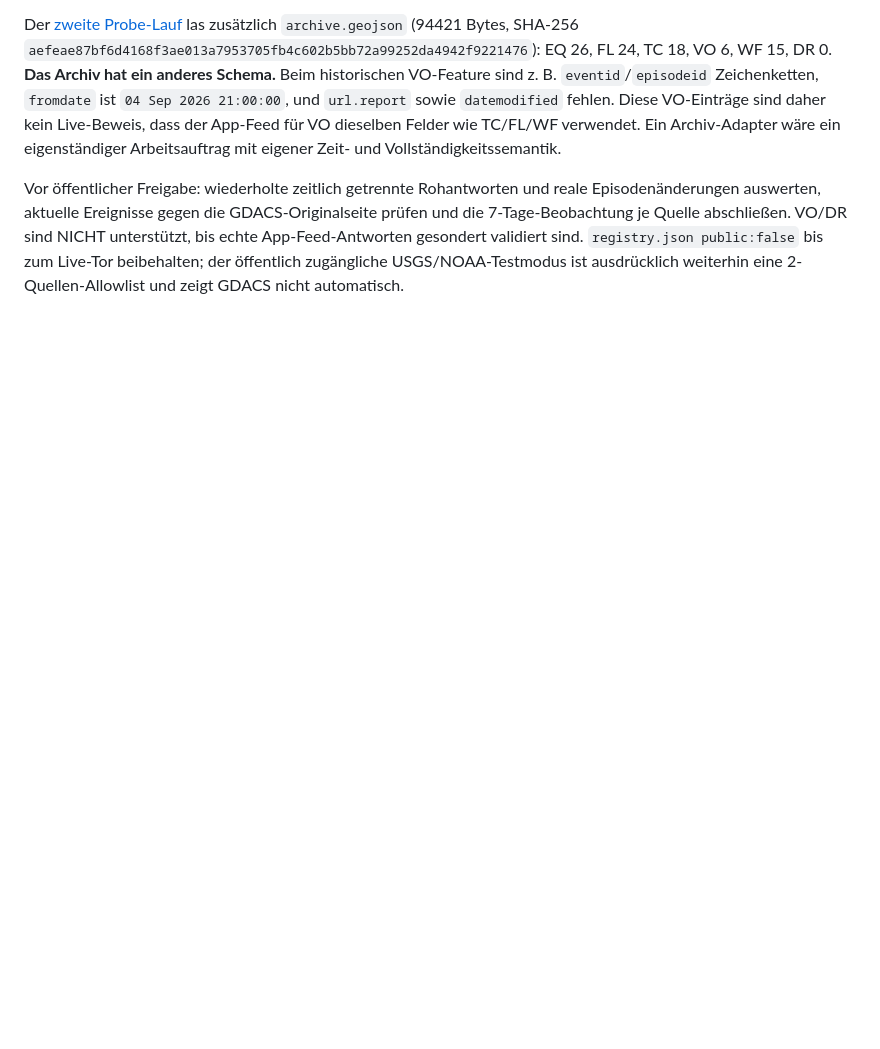
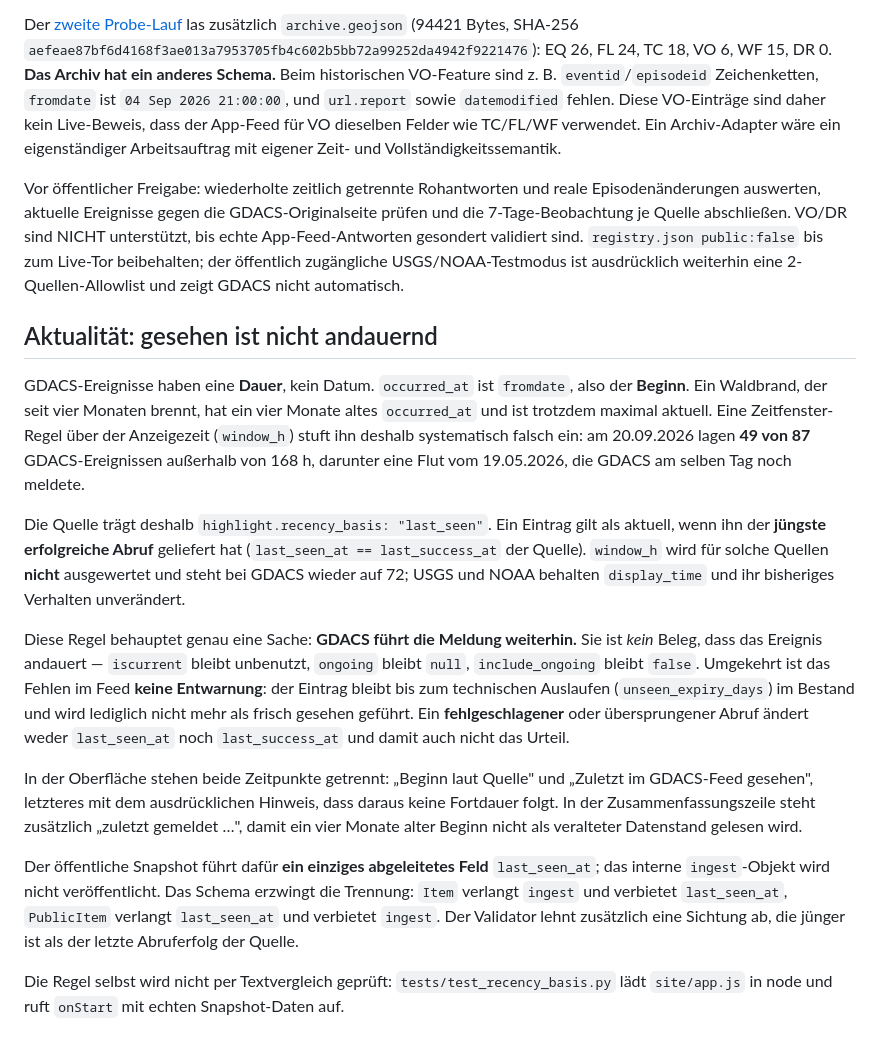
Before and after one commit to bene901/conflictwatch, a Markdown page: docs/GDACS.md, the part around the change. Rendered like a GitHub page; blank space fills up the shorter version.

Commit message:
Apply exact uploaded recency patch: GDACS sightings vs duration docs

```diff
--- a/docs/GDACS.md
+++ b/docs/GDACS.md
@@ -18,3 +18,17 @@ Die drei Fixtures `real_2026-09-20_{tc,fl,wf}_excerpt.json` enthalten je **ein u
 Der [zweite Probe-Lauf](https://github.com/bene901/conflictwatch/actions/runs/35508975001) las zusätzlich `archive.geojson` (94421 Bytes, SHA-256 `aefeae87bf6d4168f3ae013a7953705fb4c602b5bb72a99252da4942f9221476`): EQ 26, FL 24, TC 18, VO 6, WF 15, DR 0. **Das Archiv hat ein anderes Schema.** Beim historischen VO-Feature sind z. B. `eventid`/`episodeid` Zeichenketten, `fromdate` ist `04 Sep 2026 21:00:00`, und `url.report` sowie `datemodified` fehlen. Diese VO-Einträge sind daher kein Live-Beweis, dass der App-Feed für VO dieselben Felder wie TC/FL/WF verwendet. Ein Archiv-Adapter wäre ein eigenständiger Arbeitsauftrag mit eigener Zeit- und Vollständigkeitssemantik.
 
 Vor öffentlicher Freigabe: wiederholte zeitlich getrennte Rohantworten und reale Episodenänderungen auswerten, aktuelle Ereignisse gegen die GDACS-Originalseite prüfen und die 7-Tage-Beobachtung je Quelle abschließen. VO/DR sind NICHT unterstützt, bis echte App-Feed-Antworten gesondert validiert sind. `registry.json public:false` bis zum Live-Tor beibehalten; der öffentlich zugängliche USGS/NOAA-Testmodus ist ausdrücklich weiterhin eine 2-Quellen-Allowlist und zeigt GDACS nicht automatisch.
+
+## Aktualität: gesehen ist nicht andauernd
+
+GDACS-Ereignisse haben eine **Dauer**, kein Datum. `occurred_at` ist `fromdate`, also der **Beginn**. Ein Waldbrand, der seit vier Monaten brennt, hat ein vier Monate altes `occurred_at` und ist trotzdem maximal aktuell. Eine Zeitfenster-Regel über der Anzeigezeit (`window_h`) stuft ihn deshalb systematisch falsch ein: am 20.09.2026 lagen **49 von 87** GDACS-Ereignissen außerhalb von 168 h, darunter eine Flut vom 19.05.2026, die GDACS am selben Tag noch meldete.
+
+Die Quelle trägt deshalb `highlight.recency_basis: "last_seen"`. Ein Eintrag gilt als aktuell, wenn ihn der **jüngste erfolgreiche Abruf** geliefert hat (`last_seen_at == last_success_at` der Quelle). `window_h` wird für solche Quellen **nicht** ausgewertet und steht bei GDACS wieder auf 72; USGS und NOAA behalten `display_time` und ihr bisheriges Verhalten unverändert.
+
+Diese Regel behauptet genau eine Sache: **GDACS führt die Meldung weiterhin.** Sie ist *kein* Beleg, dass das Ereignis andauert — `iscurrent` bleibt unbenutzt, `ongoing` bleibt `null`, `include_ongoing` bleibt `false`. Umgekehrt ist das Fehlen im Feed **keine Entwarnung**: der Eintrag bleibt bis zum technischen Auslaufen (`unseen_expiry_days`) im Bestand und wird lediglich nicht mehr als frisch gesehen geführt. Ein **fehlgeschlagener** oder übersprungener Abruf ändert weder `last_seen_at` noch `last_success_at` und damit auch nicht das Urteil.
+
+In der Oberfläche stehen beide Zeitpunkte getrennt: „Beginn laut Quelle" und „Zuletzt im GDACS-Feed gesehen", letzteres mit dem ausdrücklichen Hinweis, dass daraus keine Fortdauer folgt. In der Zusammenfassungszeile steht zusätzlich „zuletzt gemeldet …", damit ein vier Monate alter Beginn nicht als veralteter Datenstand gelesen wird.
+
+Der öffentliche Snapshot führt dafür **ein einziges abgeleitetes Feld** `last_seen_at`; das interne `ingest`-Objekt wird nicht veröffentlicht. Das Schema erzwingt die Trennung: `Item` verlangt `ingest` und verbietet `last_seen_at`, `PublicItem` verlangt `last_seen_at` und verbietet `ingest`. Der Validator lehnt zusätzlich eine Sichtung ab, die jünger ist als der letzte Abruferfolg der Quelle.
+
+Die Regel selbst wird nicht per Textvergleich geprüft: `tests/test_recency_basis.py` lädt `site/app.js` in node und ruft `onStart` mit echten Snapshot-Daten auf.
```
